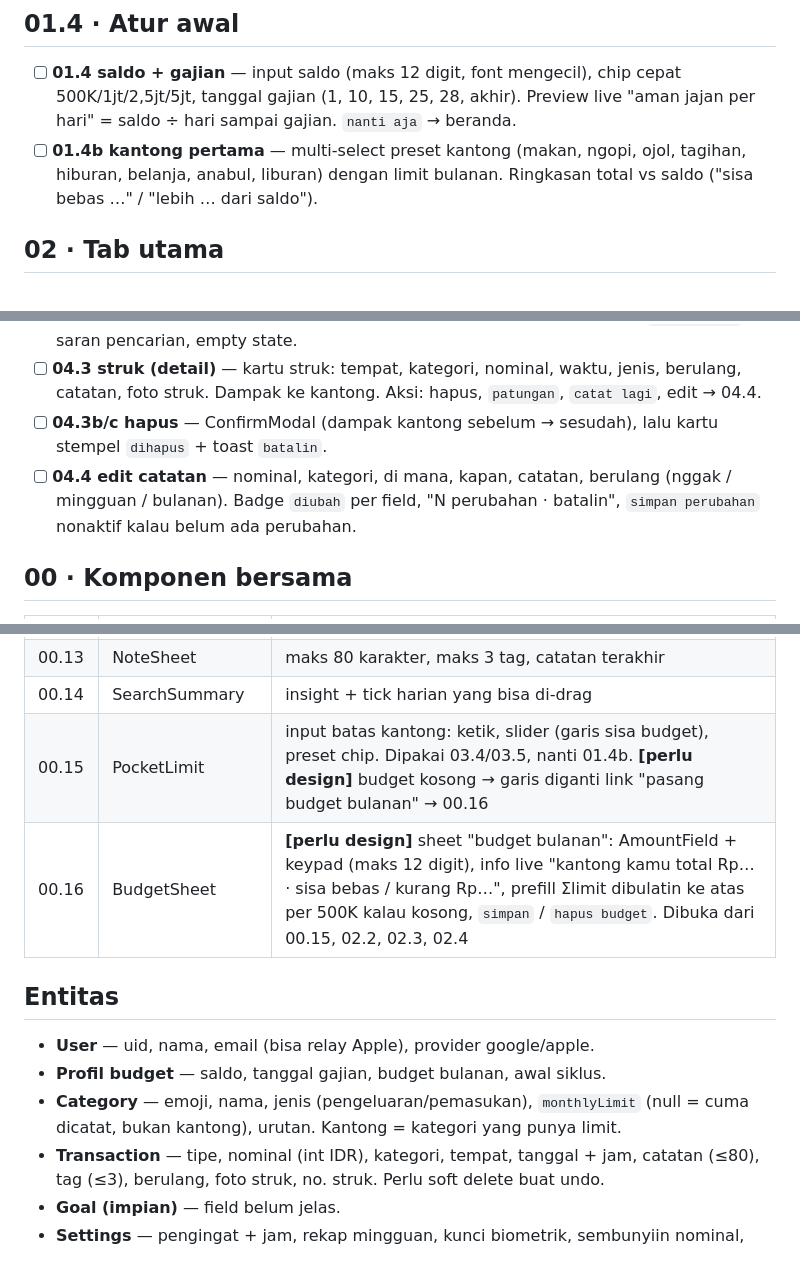
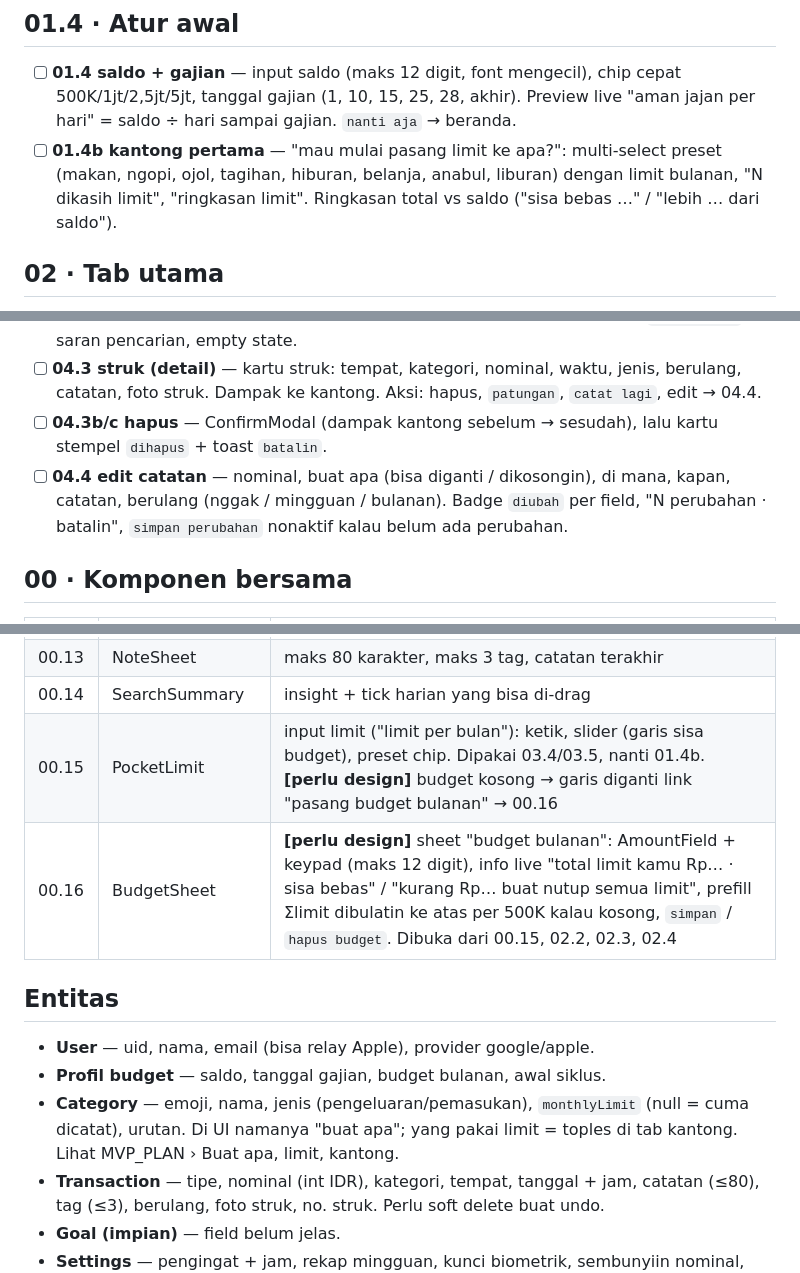
Before and after one commit to choiruladamm/mibu, a Markdown page: docs/FEATURES.md, 3 parts joined by grey strips. GitHub-like rendering.

```diff
--- a/docs/FEATURES.md
+++ b/docs/FEATURES.md
@@ -25,7 +25,7 @@ Tanda: **[diupdate]** = aturan/perilaku berubah dari design, **[perlu design]**
 ## 01.4 · Atur awal
 
 - [ ] **01.4 saldo + gajian** — input saldo (maks 12 digit, font mengecil), chip cepat 500K/1jt/2,5jt/5jt, tanggal gajian (1, 10, 15, 25, 28, akhir). Preview live "aman jajan per hari" = saldo ÷ hari sampai gajian. `nanti aja` → beranda.
-- [ ] **01.4b kantong pertama** — multi-select preset kantong (makan, ngopi, ojol, tagihan, hiburan, belanja, anabul, liburan) dengan limit bulanan. Ringkasan total vs saldo ("sisa bebas …" / "lebih … dari saldo").
+- [ ] **01.4b kantong pertama** — "mau mulai pasang limit ke apa?": multi-select preset (makan, ngopi, ojol, tagihan, hiburan, belanja, anabul, liburan) dengan limit bulanan, "N dikasih limit", "ringkasan limit". Ringkasan total vs saldo ("sisa bebas …" / "lebih … dari saldo").
 
 ## 02 · Tab utama
 
@@ -81,7 +85,7 @@ Tanda: **[diupdate]** = aturan/perilaku berubah dari design, **[perlu design]**
 - [ ] **04.2 cari** — cari kategori/tempat di bulan ini, filter tipe, SearchSummary (total, rata², insight, tick per hari yang bisa di-drag buat filter hari), 3 hasil pertama + `liat N lagi`, saran pencarian, empty state.
 - [ ] **04.3 struk (detail)** — kartu struk: tempat, kategori, nominal, waktu, jenis, berulang, catatan, foto struk. Dampak ke kantong. Aksi: hapus, `patungan`, `catat lagi`, edit → 04.4.
 - [ ] **04.3b/c hapus** — ConfirmModal (dampak kantong sebelum → sesudah), lalu kartu stempel `dihapus` + toast `batalin`.
-- [ ] **04.4 edit catatan** — nominal, kategori, di mana, kapan, catatan, berulang (nggak / mingguan / bulanan). Badge `diubah` per field, "N perubahan · batalin", `simpan perubahan` nonaktif kalau belum ada perubahan.
+- [ ] **04.4 edit catatan** — nominal, buat apa (bisa diganti / dikosongin), di mana, kapan, catatan, berulang (nggak / mingguan / bulanan). Badge `diubah` per field, "N perubahan · batalin", `simpan perubahan` nonaktif kalau belum ada perubahan.
 
 ## 00 · Komponen bersama
 
@@ -98,14 +102,14 @@ Tanda: **[diupdate]** = aturan/perilaku berubah dari design, **[perlu design]**
 | 00.12 | DateSheet | kalender bulan, titik jumlah catatan, peringatan dobel |
 | 00.13 | NoteSheet | maks 80 karakter, maks 3 tag, catatan terakhir |
 | 00.14 | SearchSummary | insight + tick harian yang bisa di-drag |
-| 00.15 | PocketLimit | input batas kantong: ketik, slider (garis sisa budget), preset chip. Dipakai 03.4/03.5, nanti 01.4b. **[perlu design]** budget kosong → garis diganti link "pasang budget bulanan" → 00.16 |
-| 00.16 | BudgetSheet | **[perlu design]** sheet "budget bulanan": AmountField + keypad (maks 12 digit), info live "kantong kamu total Rp… · sisa bebas / kurang Rp…", prefill Σlimit dibulatin ke atas per 500K kalau kosong, `simpan` / `hapus budget`. Dibuka dari 00.15, 02.2, 02.3, 02.4 |
+| 00.15 | PocketLimit | input limit ("limit per bulan"): ketik, slider (garis sisa budget), preset chip. Dipakai 03.4/03.5, nanti 01.4b. **[perlu design]** budget kosong → garis diganti link "pasang budget bulanan" → 00.16 |
+| 00.16 | BudgetSheet | **[perlu design]** sheet "budget bulanan": AmountField + keypad (maks 12 digit), info live "total limit kamu Rp… · sisa bebas" / "kurang Rp… buat nutup semua limit", prefill Σlimit dibulatin ke atas per 500K kalau kosong, `simpan` / `hapus budget`. Dibuka dari 00.15, 02.2, 02.3, 02.4 |
 
 ## Entitas
 
 - **User** — uid, nama, email (bisa relay Apple), provider google/apple.
 - **Profil budget** — saldo, tanggal gajian, budget bulanan, awal siklus.
-- **Category** — emoji, nama, jenis (pengeluaran/pemasukan), `monthlyLimit` (null = cuma dicatat, bukan kantong), urutan. Kantong = kategori yang punya limit.
+- **Category** — emoji, nama, jenis (pengeluaran/pemasukan), `monthlyLimit` (null = cuma dicatat), urutan. Di UI namanya "buat apa"; yang pakai limit = toples di tab kantong. Lihat MVP_PLAN › Buat apa, limit, kantong.
 - **Transaction** — tipe, nominal (int IDR), kategori, tempat, tanggal + jam, catatan (≤80), tag (≤3), berulang, foto struk, no. struk. Perlu soft delete buat undo.
 - **Goal (impian)** — field belum jelas.
 - **Settings** — pengingat + jam, rekap mingguan, kunci biometrik, sembunyiin nominal, tema.
```
Also changed, not shown: other parts of docs/FEATURES.md (+14 -10 lines), CLAUDE.md (+1 -1 lines), docs/MVP_PLAN.md (+14 -1 lines).
